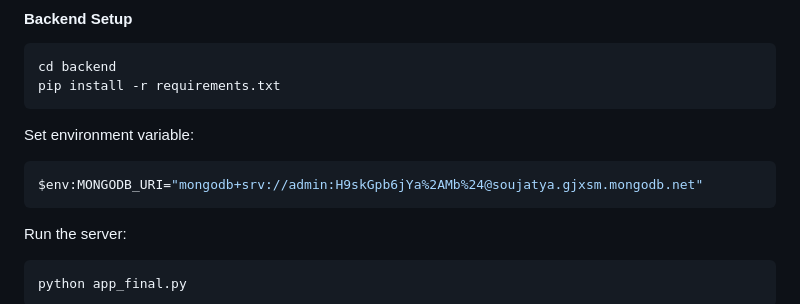
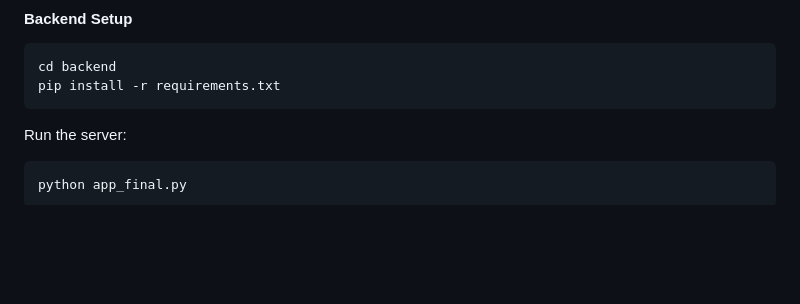
Before and after one commit to Surojit890/ZKP, a Markdown page: README.md, the part around the change. GitHub-like rendering; blank space fills up the shorter version.

Commit message:
docs: update project documentation in README

````diff
--- a/README.md
+++ b/README.md
@@ -104,11 +104,6 @@ A modern web authentication system where user secrets never leave their device.
 ```bash
 cd backend
 pip install -r requirements.txt
-```
-
-Set environment variable:
-```bash
-$env:MONGODB_URI="mongodb+srv://admin:H9skGpb6jYa%2AMb%24@soujatya.gjxsm.mongodb.net"
 ```
 
 Run the server:
````
